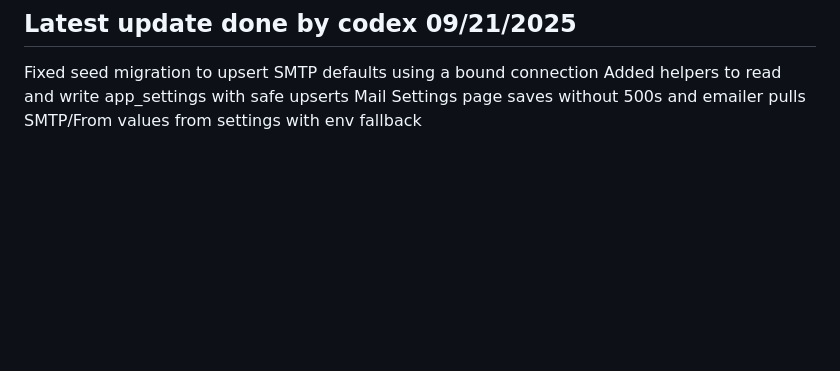
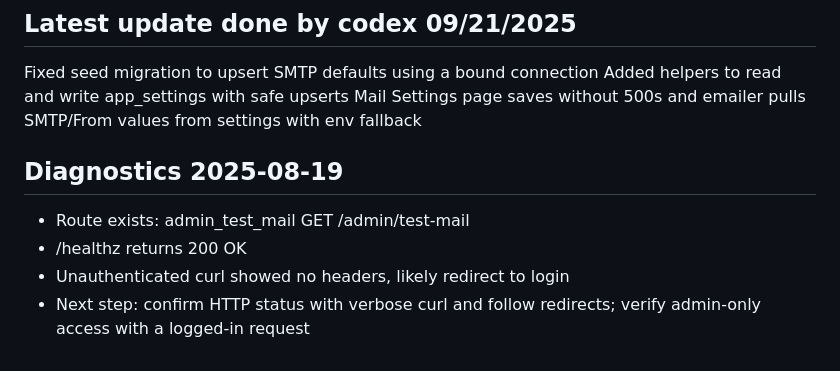
Before and after one commit to batdowg/cbs, a Markdown page: CONTEXT.md, the part around the change. Drawn GitHub-style; blank space fills up the shorter version.

Commit message:
docs: record diagnostics for admin test mail

```diff
--- a/CONTEXT.md
+++ b/CONTEXT.md
@@ -163,3 +163,8 @@ Context items 2.1–2.3 and 7.2 noted as UI + backend working; real SMTP depends
 Fixed seed migration to upsert SMTP defaults using a bound connection
 Added helpers to read and write app_settings with safe upserts
 Mail Settings page saves without 500s and emailer pulls SMTP/From values from settings with env fallback
+## Diagnostics 2025-08-19
+- Route exists: admin_test_mail GET /admin/test-mail
+- /healthz returns 200 OK
+- Unauthenticated curl showed no headers, likely redirect to login
+- Next step: confirm HTTP status with verbose curl and follow redirects; verify admin-only access with a logged-in request
```
